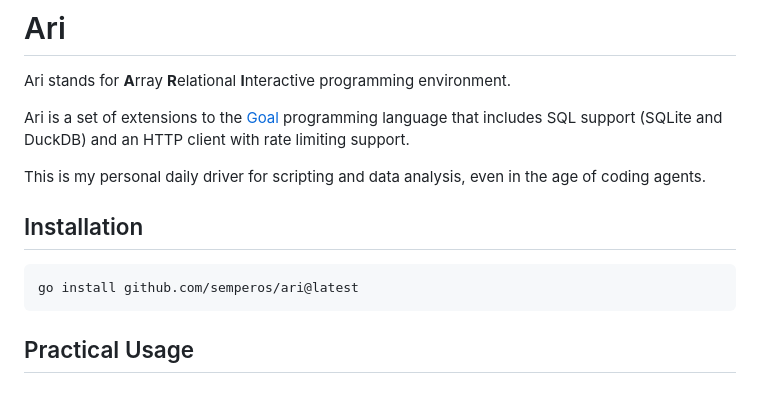
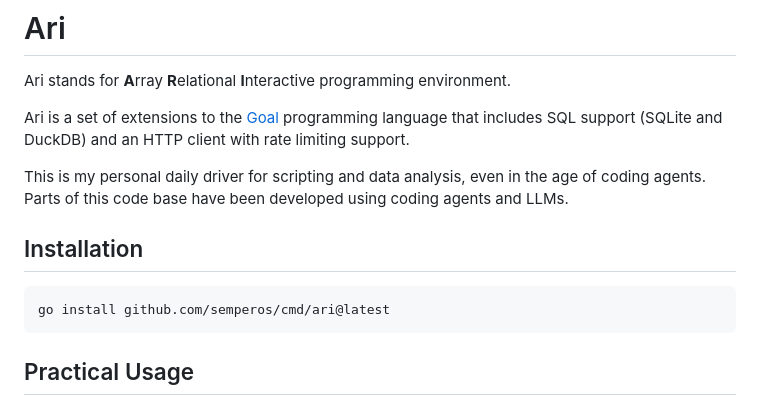
Before and after one commit to semperos/ari, a Markdown page: README.md, the part around the change. Drawn GitHub-style.

````diff
--- a/README.md
+++ b/README.md
@@ -4,12 +4,12 @@ Ari stands for **A**rray **R**elational **I**nteractive programming environment.
 
 Ari is a set of extensions to the [Goal] programming language that includes SQL support (SQLite and DuckDB) and an HTTP client with rate limiting support.
 
-This is my personal daily driver for scripting and data analysis, even in the age of coding agents.
+This is my personal daily driver for scripting and data analysis, even in the age of coding agents. Parts of this code base have been developed using coding agents and LLMs.
 
 ## Installation
 
 ```shell
-go install github.com/semperos/ari@latest
+go install github.com/semperos/cmd/ari@latest
 ```
 
 ## Practical Usage
````
Also changed, not shown: CHANGES.md (+3 -25 lines).
